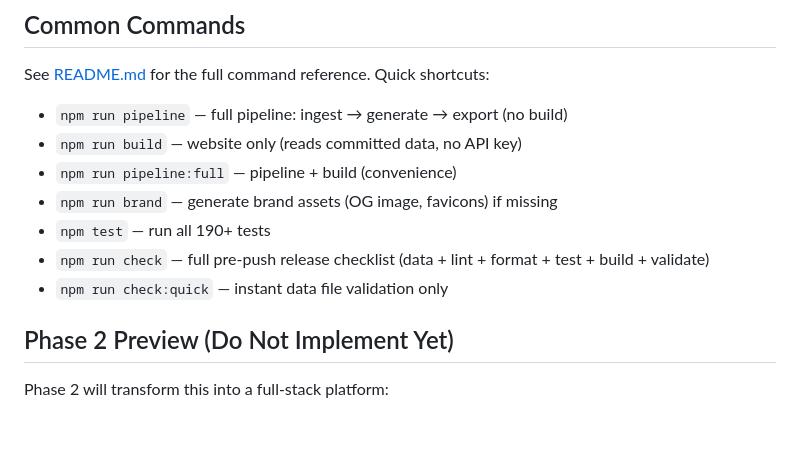
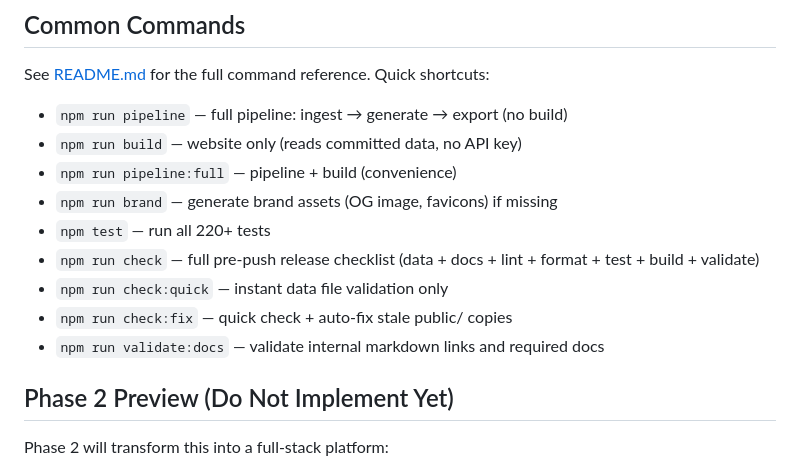
Before and after one commit to praeducer/paulprae-com, a Markdown page: CLAUDE.md, the part around the change. GitHub-like rendering; blank space fills up the shorter version.

```diff
--- a/CLAUDE.md
+++ b/CLAUDE.md
@@ -111,9 +111,11 @@ See [README.md](README.md#5-run-the-pipeline) for the full command reference. Qu
 - `npm run build` — website only (reads committed data, no API key)
 - `npm run pipeline:full` — pipeline + build (convenience)
 - `npm run brand` — generate brand assets (OG image, favicons) if missing
-- `npm test` — run all 190+ tests
-- `npm run check` — full pre-push release checklist (data + lint + format + test + build + validate)
+- `npm test` — run all 220+ tests
+- `npm run check` — full pre-push release checklist (data + docs + lint + format + test + build + validate)
 - `npm run check:quick` — instant data file validation only
+- `npm run check:fix` — quick check + auto-fix stale public/ copies
+- `npm run validate:docs` — validate internal markdown links and required docs
 
 ## Phase 2 Preview (Do Not Implement Yet)
 
```
Also changed, not shown: .claude/plans/backlog.md (+3 -3 lines), .claude/plans/human-steps.md (added, +47 -0 lines).
